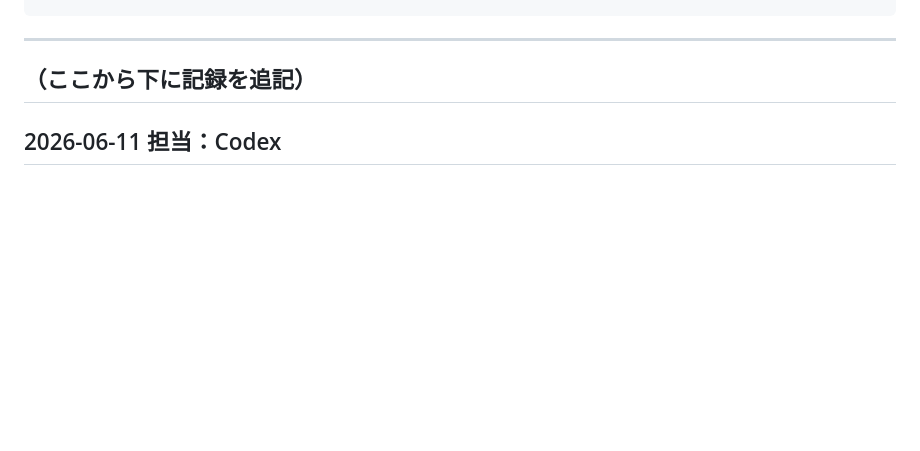
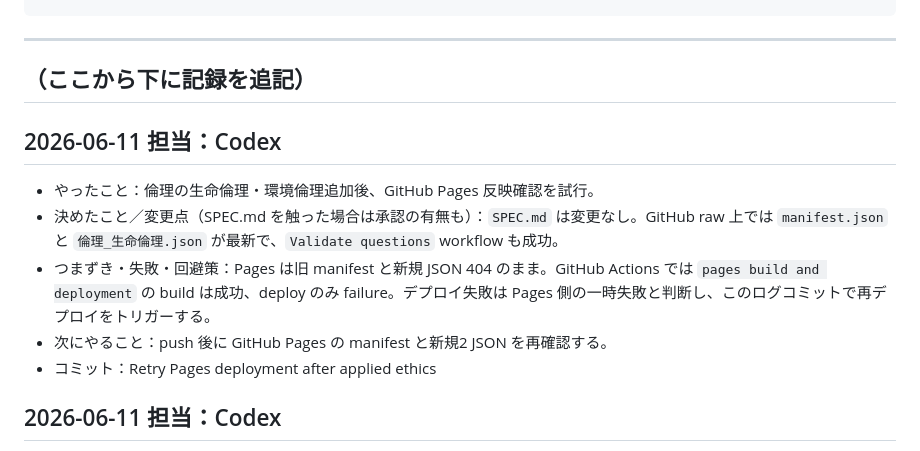
Before and after one commit to sslazio29-lab/Sukima, a Markdown page: WORKLOG.md, the part around the change. Rendered like a GitHub page; blank space fills up the shorter version.

Commit message:
Retry Pages deployment after applied ethics

```diff
--- a/WORKLOG.md
+++ b/WORKLOG.md
@@ -17,6 +17,13 @@
 ---
 
 ## （ここから下に記録を追記）
+
+## 2026-06-11  担当：Codex
+- やったこと：倫理の生命倫理・環境倫理追加後、GitHub Pages 反映確認を試行。
+- 決めたこと／変更点（SPEC.md を触った場合は承認の有無も）：`SPEC.md` は変更なし。GitHub raw 上では `manifest.json` と `倫理_生命倫理.json` が最新で、`Validate questions` workflow も成功。
+- つまずき・失敗・回避策：Pages は旧 manifest と新規 JSON 404 のまま。GitHub Actions では `pages build and deployment` の build は成功、deploy のみ failure。デプロイ失敗は Pages 側の一時失敗と判断し、このログコミットで再デプロイをトリガーする。
+- 次にやること：push 後に GitHub Pages の manifest と新規2 JSON を再確認する。
+- コミット：Retry Pages deployment after applied ethics
 
 ## 2026-06-11  担当：Codex
 - やったこと：倫理の応用倫理単元として `data/questions/倫理_生命倫理.json` と `data/questions/倫理_環境倫理.json` を各30問で追加し、`data/manifest.json` を再生成。
```
